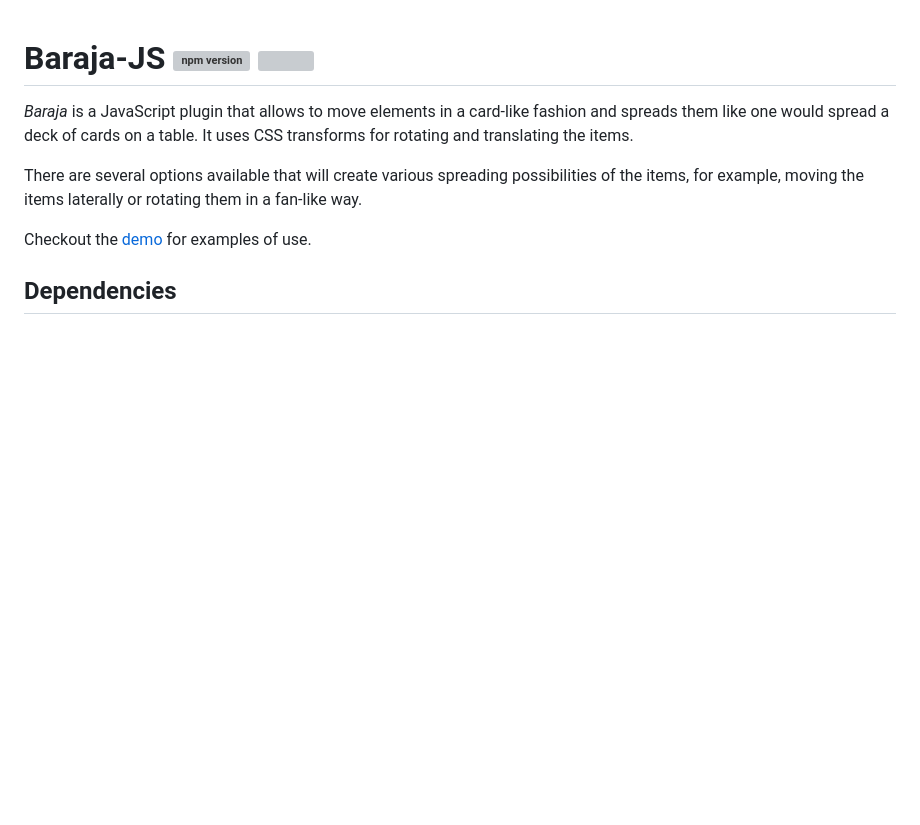
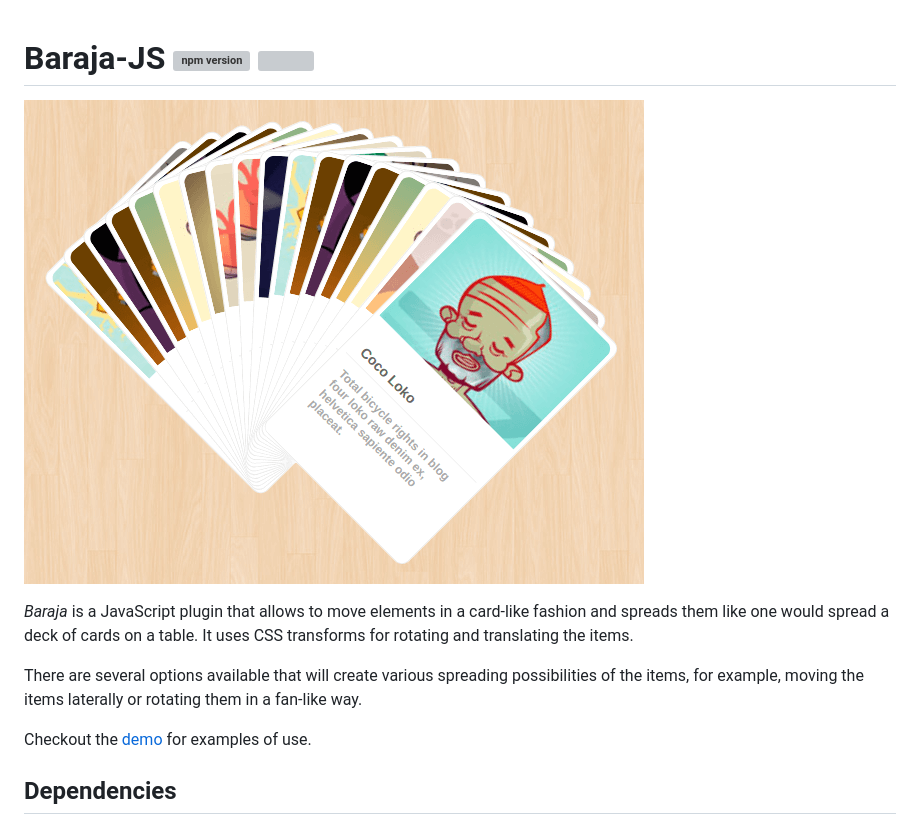
Before and after one commit to nuxy/baraja-js, a Markdown page: README.md, the part around the change. Drawn GitHub-style; pictures changed too: package.png (added); blank space fills up the shorter version; grey boxes are pictures that could not be loaded.

Commit message:
Added package preview image

```diff
--- a/README.md
+++ b/README.md
@@ -1,5 +1,7 @@
 
 # Baraja-JS [![npm version](https://badge.fury.io/js/baraja-js.svg)](https://badge.fury.io/js/baraja-js) [![](https://img.shields.io/npm/dm/baraja-js)](https://www.npmjs.com/package/baraja-js)
+
+![Preview](https://raw.githubusercontent.com/nuxy/baraja-js/master/package.png)
 
 _Baraja_ is a JavaScript plugin that allows to move elements in a card-like fashion and spreads them like one would spread a deck of cards on a table.  It uses CSS transforms for rotating and translating the items.
 
```
